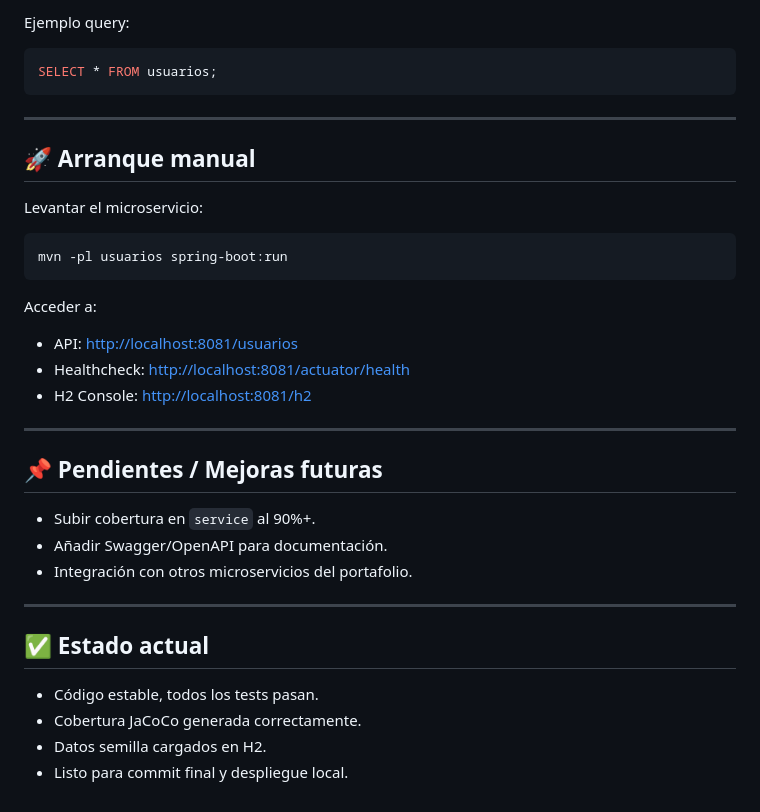
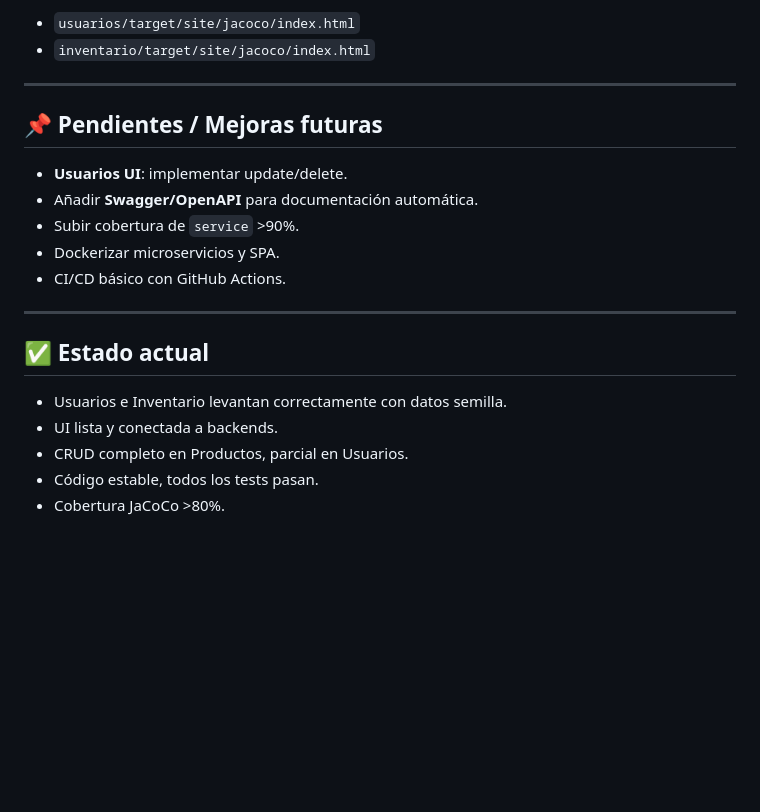
Before and after one commit to SalomonOctavio/FAC_Portafolio_M7, a Markdown page: readme_fac_portafolio_m_7.md, the part around one of its changes. GitHub-like rendering; blank space fills up the shorter version.

````diff
--- a/readme_fac_portafolio_m_7.md
+++ b/readme_fac_portafolio_m_7.md
@@ -173,38 +105,22 @@ Configuración de conexión:
-Ejemplo query:
-
-```sql
-SELECT * FROM usuarios;
-```
-
----
-
-## 🚀 Arranque manual
-
-Levantar el microservicio:
-
-```bash
-mvn -pl usuarios spring-boot:run
-```
-
-Acceder a:
-
-* API: [http://localhost:8081/usuarios](http://localhost:8081/usuarios)
-* Healthcheck: [http://localhost:8081/actuator/health](http://localhost:8081/actuator/health)
-* H2 Console: [http://localhost:8081/h2](http://localhost:8081/h2)
+* `usuarios/target/site/jacoco/index.html`
+* `inventario/target/site/jacoco/index.html`
 
 ---
 
 ## 📌 Pendientes / Mejoras futuras
 
-* Subir cobertura en `service` al 90%+.
-* Añadir Swagger/OpenAPI para documentación.
-* Integración con otros microservicios del portafolio.
+* **Usuarios UI**: implementar update/delete.
+* Añadir **Swagger/OpenAPI** para documentación automática.
+* Subir cobertura de `service` >90%.
+* Dockerizar microservicios y SPA.
+* CI/CD básico con GitHub Actions.
 
 ---
 
 ## ✅ Estado actual
 
+* Usuarios e Inventario levantan correctamente con datos semilla.
+* UI lista y conectada a backends.
+* CRUD completo en Productos, parcial en Usuarios.
 * Código estable, todos los tests pasan.
-* Cobertura JaCoCo generada correctamente.
-* Datos semilla cargados en H2.
-* Listo para commit final y despliegue local.
+* Cobertura JaCoCo >80%.
````
Also changed, not shown: other parts of readme_fac_portafolio_m_7.md (+72 -140 lines).
